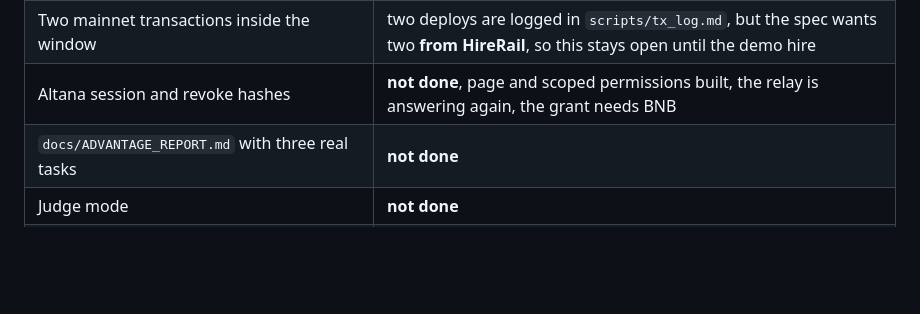
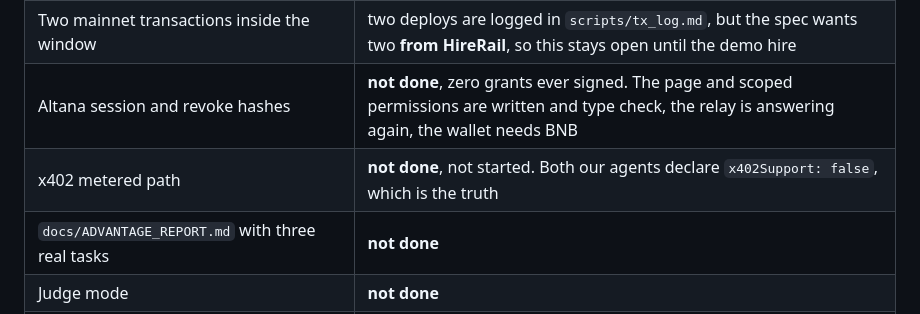
Before and after one commit to big14way/Trustlist, a Markdown page: docs/SUBMISSION.md, the part around the change. GitHub-like rendering; blank space fills up the shorter version.

Commit message:
Put x402 back on the not done list, where it has always belonged
Rewriting the README status yesterday I dropped x402 from the list of
things not done. The old line had it and the new one did not, so the README
briefly implied a track that does not exist in any form. That is the
failure mode this project spends most of its effort avoiding.

docs/SUBMISSION.md never had a row for it at all, which is worse: that
table is meant to be the honest row by row state and it was silently
missing an entry. It has one now.

The actual state, checked rather than recalled. The only occurrence of
x402 in the whole codebase is "x402Support": false in the two agent cards,
which is a declaration that they do not support it. There is no facilitator
call, no 402 handling in the hire flow, no metered path. SPEC section 21
lists it first in the cut order, so not building it is a decision the spec
anticipated, but the documents have to say so.

Altana is a different shape of not done and the row now says which: the
page, the scoped permissions and the revoke path are written and type check
against the SDK, and no grant has ever been signed. The database has no
session table because nothing has ever created one. Section 20.2 asks for
ten session transactions and two revocations; we have zero.

```diff
--- a/docs/SUBMISSION.md
+++ b/docs/SUBMISSION.md
@@ -20,7 +20,8 @@ Last updated 31 August 2026.
 | Contracts deployed to BSC mainnet | done for HireRail and TrustListHook, 31 August 2026. TrustSnapshot still to come |
 | Contracts verified on BscScan | done, both with published source, confirmed by reading them back from the API |
 | Two mainnet transactions inside the window | two deploys are logged in `scripts/tx_log.md`, but the spec wants two **from HireRail**, so this stays open until the demo hire |
-| Altana session and revoke hashes | **not done**, page and scoped permissions built, the relay is answering again, the grant needs BNB |
+| Altana session and revoke hashes | **not done**, zero grants ever signed. The page and scoped permissions are written and type check, the relay is answering again, the wallet needs BNB |
+| x402 metered path | **not done**, not started. Both our agents declare `x402Support: false`, which is the truth |
 | `docs/ADVANTAGE_REPORT.md` with three real tasks | **not done** |
 | Judge mode | **not done** |
 | Live deployment URL | **not done**, local only |
```
Also changed, not shown: README.md (+1 -1 lines).
